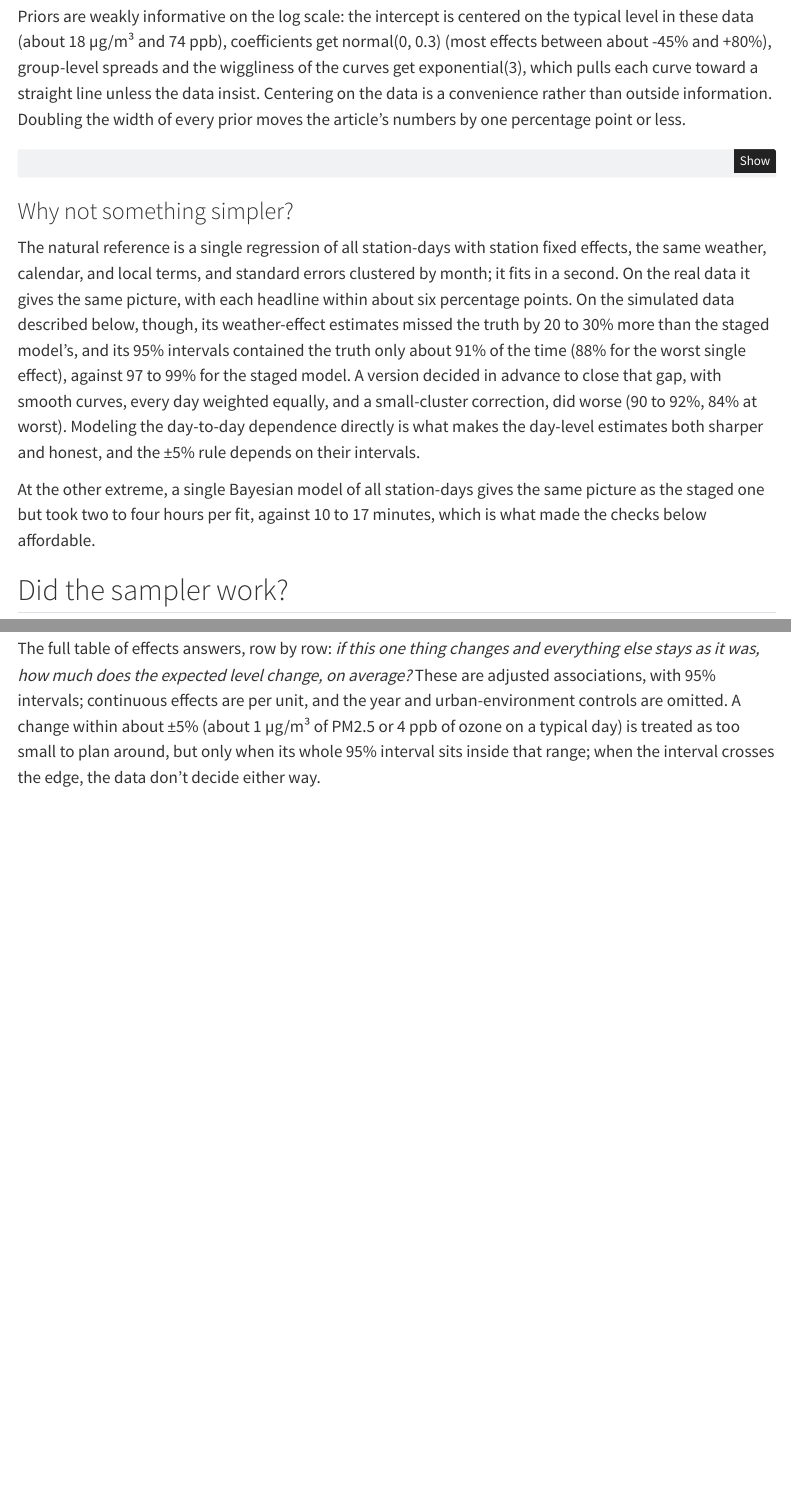
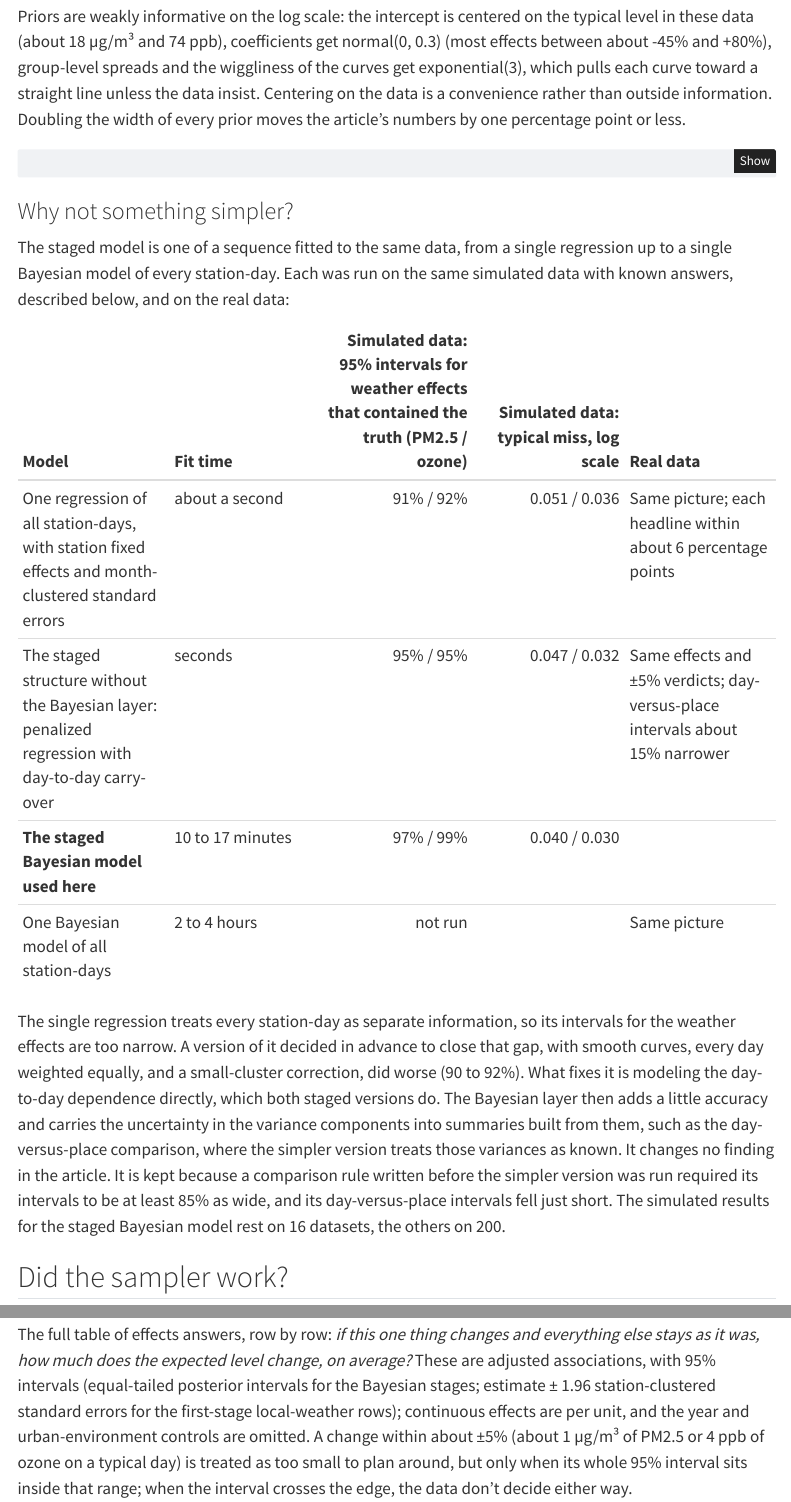
Before and after one commit to hector-vector/nata-cdmx, a Quarto document (methodology.qmd): the page in a window 1100 px wide, from 5120 px down, and a second part further down, joined at a grey line. Rendered offline with R 4.5, knitr and Pandoc in place of Quarto, with nearby package versions; menus at the side of the page are left out.

Commit message:
Appendix: show the model sequence, not one winner
"Why not something simpler?" is now a table of the four models fitted to the
same data (one regression, the staged structure without the Bayesian layer,
the staged Bayesian model, one Bayesian model of all station-days), with fit
time, simulated-data coverage and accuracy, and real-data agreement. States
the interval types used in the effects table.

Co-Authored-By: Claude Opus 5.5 <noreply@anthropic.com>

````diff
--- a/methodology.qmd
+++ b/methodology.qmd
@@ -157,9 +157,16 @@
 
 ### Why not something simpler?
 
-The natural reference is a single regression of all station-days with station fixed effects, the same weather, calendar, and local terms, and standard errors clustered by month; it fits in a second. On the real data it gives the same picture, with each headline within about six percentage points. On the simulated data described below, though, its weather-effect estimates missed the truth by 20 to 30% more than the staged model's, and its 95% intervals contained the truth only about 91% of the time (88% for the worst single effect), against 97 to 99% for the staged model. A version decided in advance to close that gap, with smooth curves, every day weighted equally, and a small-cluster correction, did worse (90 to 92%, 84% at worst). Modeling the day-to-day dependence directly is what makes the day-level estimates both sharper and honest, and the ±5% rule depends on their intervals.
+The staged model is one of a sequence fitted to the same data, from a single regression up to a single Bayesian model of every station-day. Each was run on the same simulated data with known answers, described below, and on the real data:
 
-At the other extreme, a single Bayesian model of all station-days gives the same picture as the staged one but took two to four hours per fit, against 10 to 17 minutes, which is what made the checks below affordable.
+| Model | Fit time | Simulated data: 95% intervals for weather effects that contained the truth (PM2.5 / ozone) | Simulated data: typical miss, log scale | Real data |
+|:--|:--|--:|--:|:--|
+| One regression of all station-days, with station fixed effects and month-clustered standard errors | about a second | 91% / 92% | 0.051 / 0.036 | Same picture; each headline within about 6 percentage points |
+| The staged structure without the Bayesian layer: penalized regression with day-to-day carry-over | seconds | 95% / 95% | 0.047 / 0.032 | Same effects and ±5% verdicts; day-versus-place intervals about 15% narrower |
+| **The staged Bayesian model used here** | 10 to 17 minutes | 97% / 99% | 0.040 / 0.030 | |
+| One Bayesian model of all station-days | 2 to 4 hours | not run | | Same picture |
+
+The single regression treats every station-day as separate information, so its intervals for the weather effects are too narrow. A version of it decided in advance to close that gap, with smooth curves, every day weighted equally, and a small-cluster correction, did worse (90 to 92%). What fixes it is modeling the day-to-day dependence directly, which both staged versions do. The Bayesian layer then adds a little accuracy and carries the uncertainty in the variance components into summaries built from them, such as the day-versus-place comparison, where the simpler version treats those variances as known. It changes no finding in the article. It is kept because a comparison rule written before the simpler version was run required its intervals to be at least 85% as wide, and its day-versus-place intervals fell just short. The simulated results for the staged Bayesian model rest on 16 datasets, the others on 200.
 
 ## Did the sampler work?
 
@@ -216,7 +223,7 @@
 
 ## What did the model find?
 
-The full table of effects answers, row by row: *if this one thing changes and everything else stays as it was, how much does the expected level change, on average?* These are adjusted associations, with 95% intervals; continuous effects are per unit, and the year and urban-environment controls are omitted. A change within about ±5% (about 1 µg/m³ of PM2.5 or 4 ppb of ozone on a typical day) is treated as too small to plan around, but only when its whole 95% interval sits inside that range; when the interval crosses the edge, the data don't decide either way.
+The full table of effects answers, row by row: *if this one thing changes and everything else stays as it was, how much does the expected level change, on average?* These are adjusted associations, with 95% intervals (equal-tailed posterior intervals for the Bayesian stages; estimate ± 1.96 station-clustered standard errors for the first-stage local-weather rows); continuous effects are per unit, and the year and urban-environment controls are omitted. A change within about ±5% (about 1 µg/m³ of PM2.5 or 4 ppb of ozone on a typical day) is treated as too small to plan around, but only when its whole 95% interval sits inside that range; when the interval crosses the edge, the data don't decide either way.
 
 ::: {.callout-note collapse="true" title="All model effects"}
 ```{r}
````
